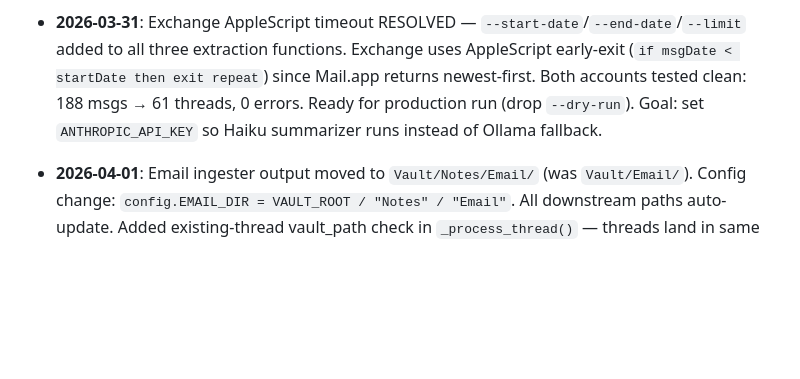
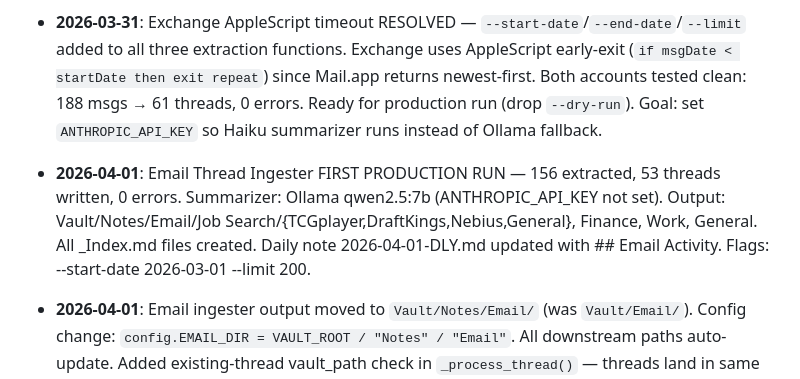
Before and after one commit to eiriktheyounger/theVault, a Markdown page: .agents/SHARED_CONTEXT.md, the part around the change. Rendered like a GitHub page; blank space fills up the shorter version.

Commit message:
auto: 2026-04-01_08:08:38

```diff
--- a/.agents/SHARED_CONTEXT.md
+++ b/.agents/SHARED_CONTEXT.md
@@ -26,6 +26,7 @@ _All Claude sessions (Desktop Opus/Sonnet/Haiku + CLI) should read this at start
 - **2026-03-31**: Email Thread Ingester BUILT by Sonnet CLI (condescending-mccarthy). All 12 modules at `System/Scripts/email_thread_ingester/`. Gmail verified OK. Exchange AppleScript times out on large inboxes (known, workaround: tag fewer at a time). Needs `ANTHROPIC_API_KEY` for Haiku; Ollama qwen2.5:7b fallback works.
 - **2026-03-31**: Email batch tagging decision — Start with Gmail-only extraction (avoids Exchange timeout). Tag Exchange emails in smaller batches (~100 at a time) once Gmail pipeline validated. First production run: Gmail-only, no Exchange extraction.
 - **2026-03-31**: Exchange AppleScript timeout RESOLVED — `--start-date`/`--end-date`/`--limit` added to all three extraction functions. Exchange uses AppleScript early-exit (`if msgDate < startDate then exit repeat`) since Mail.app returns newest-first. Both accounts tested clean: 188 msgs → 61 threads, 0 errors. Ready for production run (drop `--dry-run`). Goal: set `ANTHROPIC_API_KEY` so Haiku summarizer runs instead of Ollama fallback.
+- **2026-04-01**: Email Thread Ingester FIRST PRODUCTION RUN — 156 extracted, 53 threads written, 0 errors. Summarizer: Ollama qwen2.5:7b (ANTHROPIC_API_KEY not set). Output: Vault/Notes/Email/Job Search/{TCGplayer,DraftKings,Nebius,General}, Finance, Work, General. All _Index.md files created. Daily note 2026-04-01-DLY.md updated with ## Email Activity. Flags: --start-date 2026-03-01 --limit 200.
 - **2026-04-01**: Email ingester output moved to `Vault/Notes/Email/` (was `Vault/Email/`). Config change: `config.EMAIL_DIR = VAULT_ROOT / "Notes" / "Email"`. All downstream paths auto-update. Added existing-thread vault_path check in `_process_thread()` — threads land in same directory on updates.
 - **2026-04-01**: Daily Vault Activity Tracker BUILT (`System/Scripts/daily_vault_activity.py`). Three phases: SCAN (mtime-based, Plaud date backdating) → POST-PROCESS (glossary extraction + central merge, LLM tag enrichment, action item extraction) → INJECT (`## Vault Activity` section in DLY files). Dual-LLM: Haiku API → Ollama qwen2.5:7b. Wired into overnight_processor.py and morning_workflow.py. CLI: `--dry-run --days N --no-tags --no-tasks`. Bug found+fixed: `TypeError` from LLM returning ints in tasks list.
 
```
